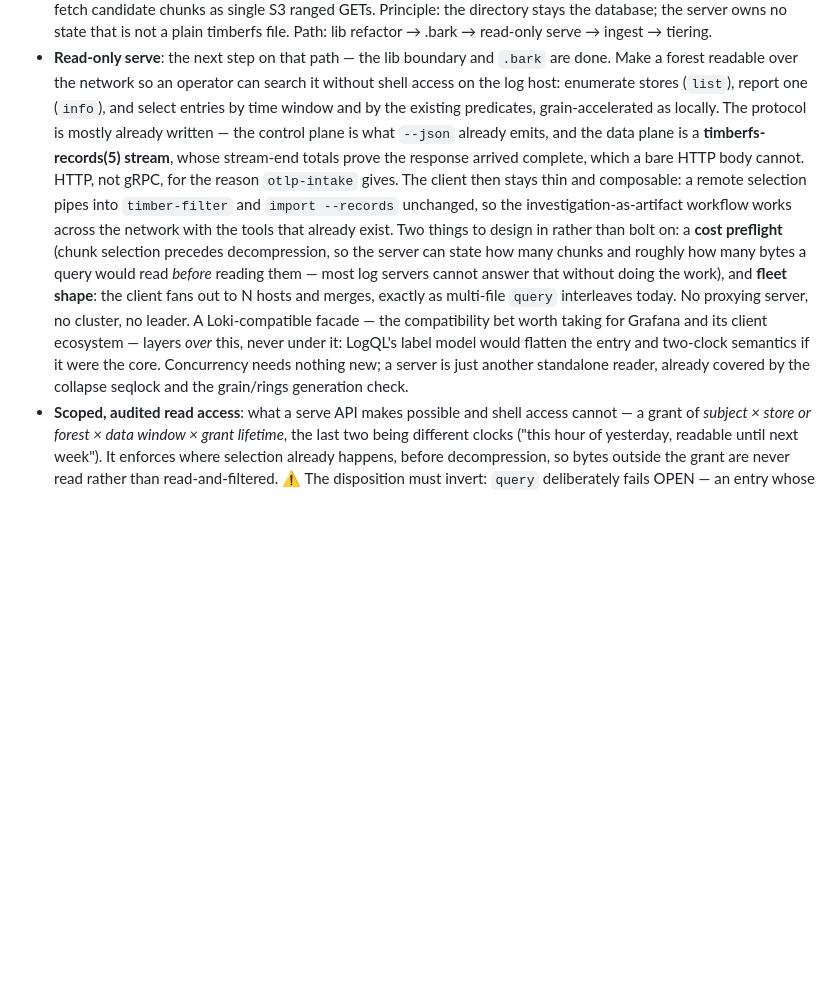
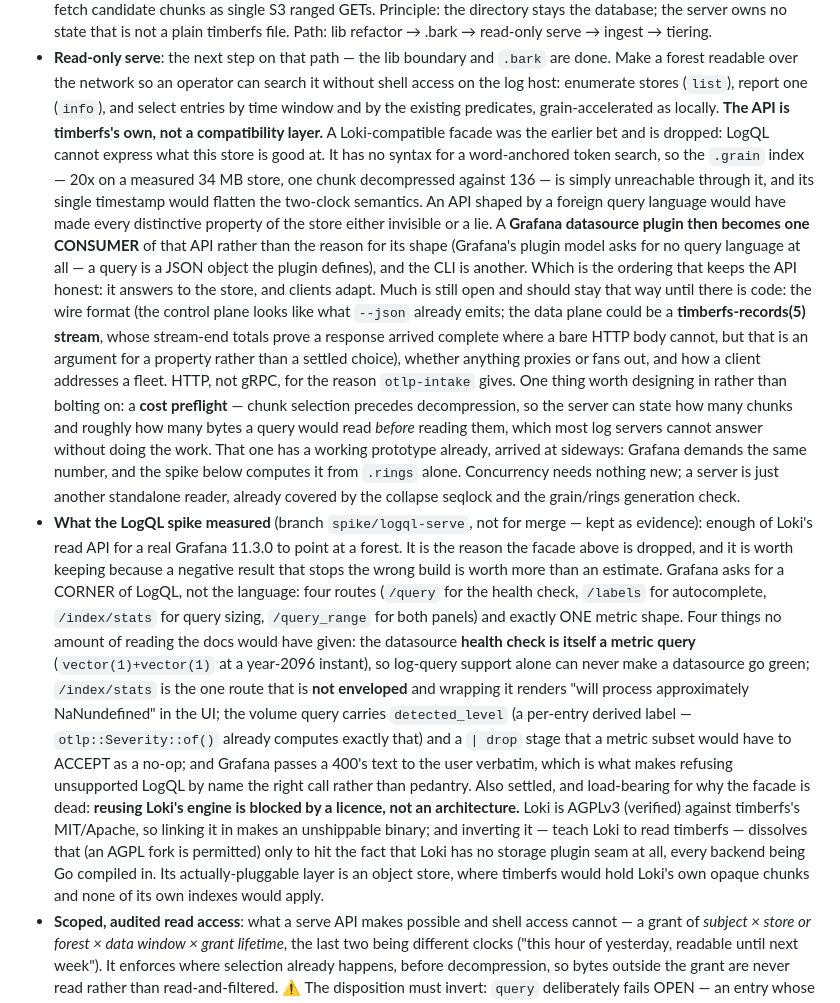
Before and after one commit to torstei/timberfs, a Markdown page: ROADMAP.md, the part around the change. Drawn GitHub-style; blank space fills up the shorter version.

Commit message:
The query API is timberfs's own; the Loki facade is dropped (#85)
The serve entry has carried a "Loki-compatible facade" as the compatibility
bet worth taking. A day of measuring it against a real Grafana killed it,
and the entry now says so.

The reason is not that LogQL is hard. It is that LogQL cannot express what
this store is good at. There is no syntax in it for a word-anchored token
search, so the `.grain` index is unreachable through it — measured at 20x
on a 34 MB store, one chunk decompressed against 136 — and its single
timestamp would flatten the two-clock semantics that keep "I asked for
13:37 and saw a 13:42 line" impossible. An API shaped by a foreign query
language would have made every distinctive property of the store either
invisible or a lie.

So the API is timberfs's own, and a Grafana datasource plugin becomes one
CONSUMER of it rather than the reason for its shape — which is also the
cheaper direction, since Grafana's plugin model wants no query language at
all: a query is a JSON object the plugin defines. The CLI is another
consumer. That ordering is what keeps the API answering to the store.

Deliberately UN-decided, and marked so rather than left reading as settled:
the wire format, whether anything proxies or fans out, and how a client
addresses a fleet. The previous text asserted a records-stream data plane
and "no proxying server, no cluster, no leader" as if those were decisions;
they were arguments for properties, written down before there was any code
to hold them. One thing does stay designed-in: the cost preflight, which
turns out to have a working prototype already — Grafana demands the same
number, and the spike computes it from `.rings` without decompressing
anything.

Recorded alongside it: what the spike measured, because a negative result
that stops the wrong build is worth more than a scope estimate. Grafana
wants four routes and one metric shape; the datasource health check is
itself a metric query, so log-query support alone can never make it go
green; `/index/stats` is the one route that is not enveloped; the volume
query carries `detected_level` and a `| drop` stage. And the load-bearing
one: reusing Loki's engine is blocked by AGPL against our MIT/Apache, while
inverting it hits the fact that Loki has no storage plugin seam at all.

Branch `spike/logql-serve` stays unmerged, as evidence rather than a
foundation.

Co-authored-by: Claude Opus 5 (1M context) <noreply@anthropic.com>

```diff
--- a/ROADMAP.md
+++ b/ROADMAP.md
@@ -48,26 +48,65 @@ works is in [docs/design.md](docs/design.md).
   `.bark` are done. Make a forest readable over the network so an operator
   can search it without shell access on the log host: enumerate stores
   (`list`), report one (`info`), and select entries by time window and by
-  the existing predicates, grain-accelerated as locally. The protocol is
-  mostly already written — the control plane is what `--json` already
-  emits, and the data plane is a **timberfs-records(5) stream**, whose
-  stream-end totals prove the response arrived complete, which a bare HTTP
-  body cannot. HTTP, not gRPC, for the reason `otlp-intake` gives. The
-  client then stays thin and composable: a remote selection pipes into
-  `timber-filter` and `import --records` unchanged, so the
-  investigation-as-artifact workflow works across the network with the
-  tools that already exist. Two things to design in rather than bolt on:
-  a **cost preflight** (chunk selection precedes decompression, so the
-  server can state how many chunks and roughly how many bytes a query
-  would read *before* reading them — most log servers cannot answer that
-  without doing the work), and **fleet shape**: the client fans out to N
-  hosts and merges, exactly as multi-file `query` interleaves today. No
-  proxying server, no cluster, no leader. A Loki-compatible facade — the
-  compatibility bet worth taking for Grafana and its client ecosystem —
-  layers *over* this, never under it: LogQL's label model would flatten
-  the entry and two-clock semantics if it were the core. Concurrency needs
-  nothing new; a server is just another standalone reader, already covered
-  by the collapse seqlock and the grain/rings generation check.
+  the existing predicates, grain-accelerated as locally.
+  **The API is timberfs's own, not a compatibility layer.** A
+  Loki-compatible facade was the earlier bet and is dropped: LogQL cannot
+  express what this store is good at. It has no syntax for a
+  word-anchored token search, so the `.grain` index — 20x on a measured
+  34 MB store, one chunk decompressed against 136 — is simply unreachable
+  through it, and its single timestamp would flatten the two-clock
+  semantics. An API shaped by a foreign query language would have made
+  every distinctive property of the store either invisible or a lie.
+  A **Grafana datasource plugin then becomes one CONSUMER** of that API
+  rather than the reason for its shape (Grafana's plugin model asks for no
+  query language at all — a query is a JSON object the plugin defines),
+  and the CLI is another. Which is the ordering that keeps the API honest:
+  it answers to the store, and clients adapt.
+  Much is still open and should stay that way until there is code: the
+  wire format (the control plane looks like what `--json` already emits;
+  the data plane could be a **timberfs-records(5) stream**, whose
+  stream-end totals prove a response arrived complete where a bare HTTP
+  body cannot, but that is an argument for a property rather than a
+  settled choice), whether anything proxies or fans out, and how a client
+  addresses a fleet. HTTP, not gRPC, for the reason `otlp-intake` gives.
+  One thing worth designing in rather than bolting on: a **cost
+  preflight** — chunk selection precedes decompression, so the server can
+  state how many chunks and roughly how many bytes a query would read
+  *before* reading them, which most log servers cannot answer without
+  doing the work. That one has a working prototype already, arrived at
+  sideways: Grafana demands the same number, and the spike below computes
+  it from `.rings` alone.
+  Concurrency needs nothing new; a server is just another standalone
+  reader, already covered by the collapse seqlock and the grain/rings
+  generation check.
+- **What the LogQL spike measured** (branch `spike/logql-serve`, not for
+  merge — kept as evidence): enough of Loki's read API for a real Grafana
+  11.3.0 to point at a forest. It is the reason the facade above is
+  dropped, and it is worth keeping because a negative result that stops
+  the wrong build is worth more than an estimate.
+  Grafana asks for a CORNER of LogQL, not the language: four routes
+  (`/query` for the health check, `/labels` for autocomplete,
+  `/index/stats` for query sizing, `/query_range` for both panels) and
+  exactly ONE metric shape. Four things no amount of reading the docs
+  would have given: the datasource **health check is itself a metric
+  query** (`vector(1)+vector(1)` at a year-2096 instant), so log-query
+  support alone can never make a datasource go green; `/index/stats` is
+  the one route that is **not enveloped** and wrapping it renders "will
+  process approximately NaNundefined" in the UI; the volume query carries
+  `detected_level` (a per-entry derived label — `otlp::Severity::of()`
+  already computes exactly that) and a `| drop` stage that a metric
+  subset would have to ACCEPT as a no-op; and Grafana passes a 400's text
+  to the user verbatim, which is what makes refusing unsupported LogQL by
+  name the right call rather than pedantry.
+  Also settled, and load-bearing for why the facade is dead: **reusing
+  Loki's engine is blocked by a licence, not an architecture.** Loki is
+  AGPLv3 (verified) against timberfs's MIT/Apache, so linking it in makes
+  an unshippable binary; and inverting it — teach Loki to read timberfs —
+  dissolves that (an AGPL fork is permitted) only to hit the fact that
+  Loki has no storage plugin seam at all, every backend being Go compiled
+  in. Its actually-pluggable layer is an object store, where timberfs
+  would hold Loki's own opaque chunks and none of its own indexes would
+  apply.
 - **Scoped, audited read access**: what a serve API makes possible and
   shell access cannot — a grant of *subject × store or forest × data
   window × grant lifetime*, the last two being different clocks ("this
```
